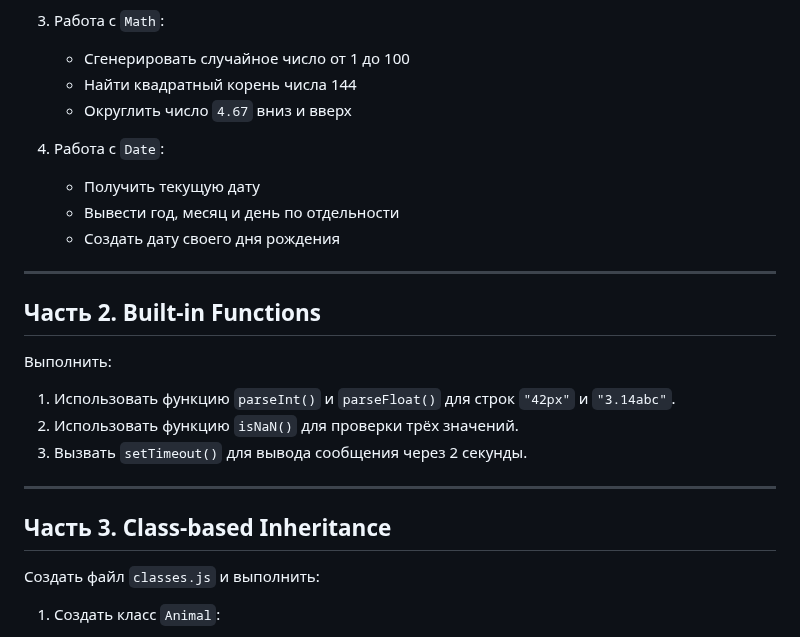
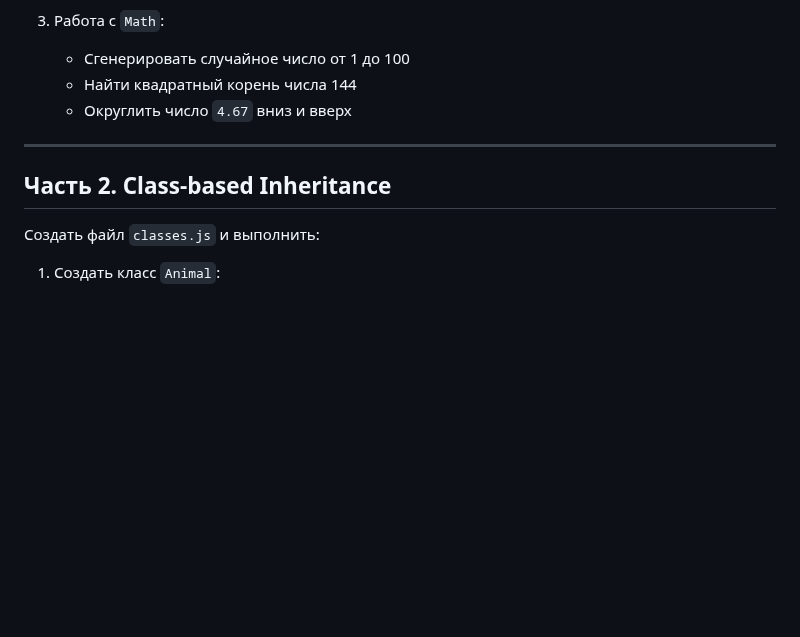
Before and after one commit to BUT-IT/2024-IT-2A, a Markdown page: LABS.md, the part around the change. Drawn GitHub-style; blank space fills up the shorter version.

Commit message:
Refactor LABS.md by removing Date tasks
Removed tasks related to Date operations and updated section titles.

```diff
--- a/LABS.md
+++ b/LABS.md
@@ -350,25 +350,9 @@ lab3_cars/
    * Найти квадратный корень числа 144
    * Округлить число `4.67` вниз и вверх
 
-4. Работа с `Date`:
-
-   * Получить текущую дату
-   * Вывести год, месяц и день по отдельности
-   * Создать дату своего дня рождения
-
 ---
 
-## **Часть 2. Built-in Functions**
-
-Выполнить:
-
-1. Использовать функцию `parseInt()` и `parseFloat()` для строк `"42px"` и `"3.14abc"`.
-2. Использовать функцию `isNaN()` для проверки трёх значений.
-3. Вызвать `setTimeout()` для вывода сообщения через 2 секунды.
-
----
-
-## **Часть 3. Class-based Inheritance**
+## **Часть 2. Class-based Inheritance**
 
 Создать файл `classes.js` и выполнить:
 
```
